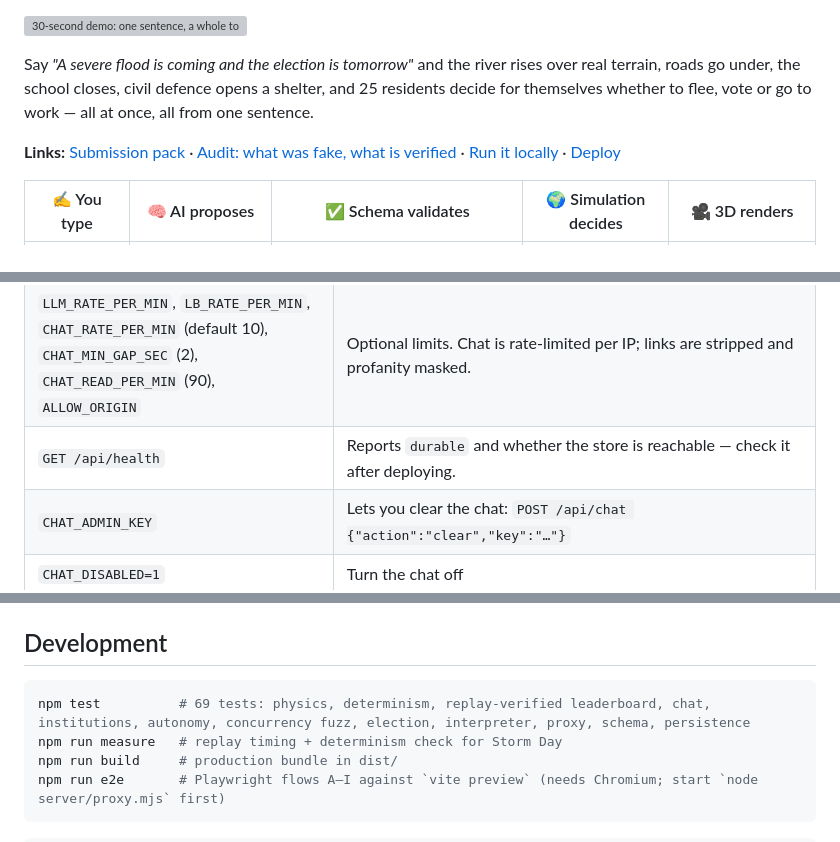
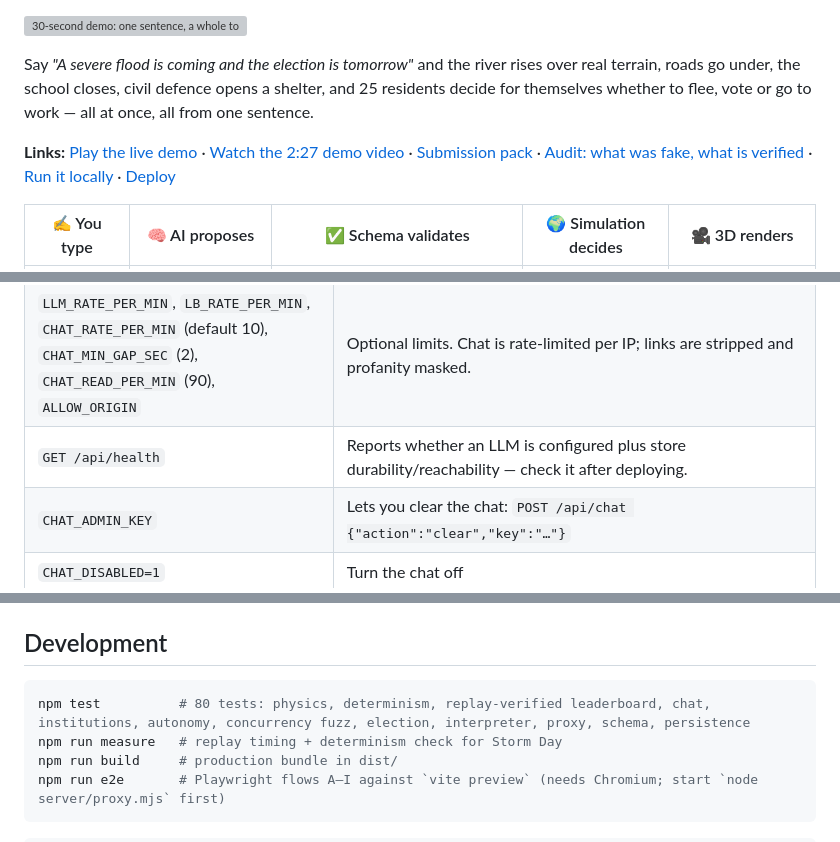
Before and after one commit to Agozie180/Agerous, a Markdown page: README.md, 3 parts joined by grey strips. GitHub-like rendering; grey boxes are pictures that could not be loaded.

Commit message:
Update submitted demo links and project status

````diff
--- a/README.md
+++ b/README.md
@@ -9,7 +9,7 @@
 
 Say *"A severe flood is coming and the election is tomorrow"* and the river rises over real terrain, roads go under, the school closes, civil defence opens a shelter, and 25 residents decide for themselves whether to flee, vote or go to work — all at once, all from one sentence.
 
-**Links:** [Submission pack](SUBMISSION.md) · [Audit: what was fake, what is verified](AUDIT.md) · [Run it locally](#try-it-in-30-seconds) · [Deploy](#deploy-vercel)
+**Links:** [Play the live demo](https://agerous.vercel.app) · [Watch the 2:27 demo video](https://youtu.be/4dBixYf3o4s) · [Submission pack](SUBMISSION.md) · [Audit: what was fake, what is verified](AUDIT.md) · [Run it locally](#try-it-in-30-seconds) · [Deploy](#deploy-vercel)
 
 | ✍ You type | 🧠 AI proposes | ✅ Schema validates | 🌍 Simulation decides | 🎥 3D renders |
 |---|---|---|---|---|
@@ -151,7 +151,7 @@ The repo deploys as-is: a Vite static build plus serverless functions in `api/`
 | *or* `OPENAI_API_KEY` / `ANTHROPIC_API_KEY` (+ `*_MODEL`) | The official APIs |
 | `KV_REST_API_URL` + `KV_REST_API_TOKEN` | **Durable** leaderboard and chat. The *Upstash for Redis* Marketplace integration sets these (`UPSTASH_REDIS_REST_URL/TOKEN` also work). Without it, scores and chat live in server memory and reset on restart — the UI says so. |
 | `LLM_RATE_PER_MIN`, `LB_RATE_PER_MIN`, `CHAT_RATE_PER_MIN` (default 10), `CHAT_MIN_GAP_SEC` (2), `CHAT_READ_PER_MIN` (90), `ALLOW_ORIGIN` | Optional limits. Chat is rate-limited per IP; links are stripped and profanity masked. |
-| `GET /api/health` | Reports `durable` and whether the store is reachable — check it after deploying. |
+| `GET /api/health` | Reports whether an LLM is configured plus store durability/reachability — check it after deploying. |
 | `CHAT_ADMIN_KEY` | Lets you clear the chat: `POST /api/chat {"action":"clear","key":"…"}` |
 | `CHAT_DISABLED=1` | Turn the chat off |
 | `SITE_URL` | Optional absolute URL for the social-preview image. On Vercel the production URL is picked up automatically. |
@@ -161,7 +161,7 @@ With no LLM variables the game falls back to the offline rules. Locally, run `no
 ## Development
 
 ```bash
-npm test          # 69 tests: physics, determinism, replay-verified leaderboard, chat, institutions, autonomy, concurrency fuzz, election, interpreter, proxy, schema, persistence
+npm test          # 80 tests: physics, determinism, replay-verified leaderboard, chat, institutions, autonomy, concurrency fuzz, election, interpreter, proxy, schema, persistence
 npm run measure   # replay timing + determinism check for Storm Day
 npm run build     # production bundle in dist/
 npm run e2e       # Playwright flows A–I against `vite preview` (needs Chromium; start `node server/proxy.mjs` first)
````
Also changed, not shown: other parts of README.md (+1 -1 lines), AUDIT.md (+9 -4 lines), SUBMISSION.md (+7 -5 lines).
